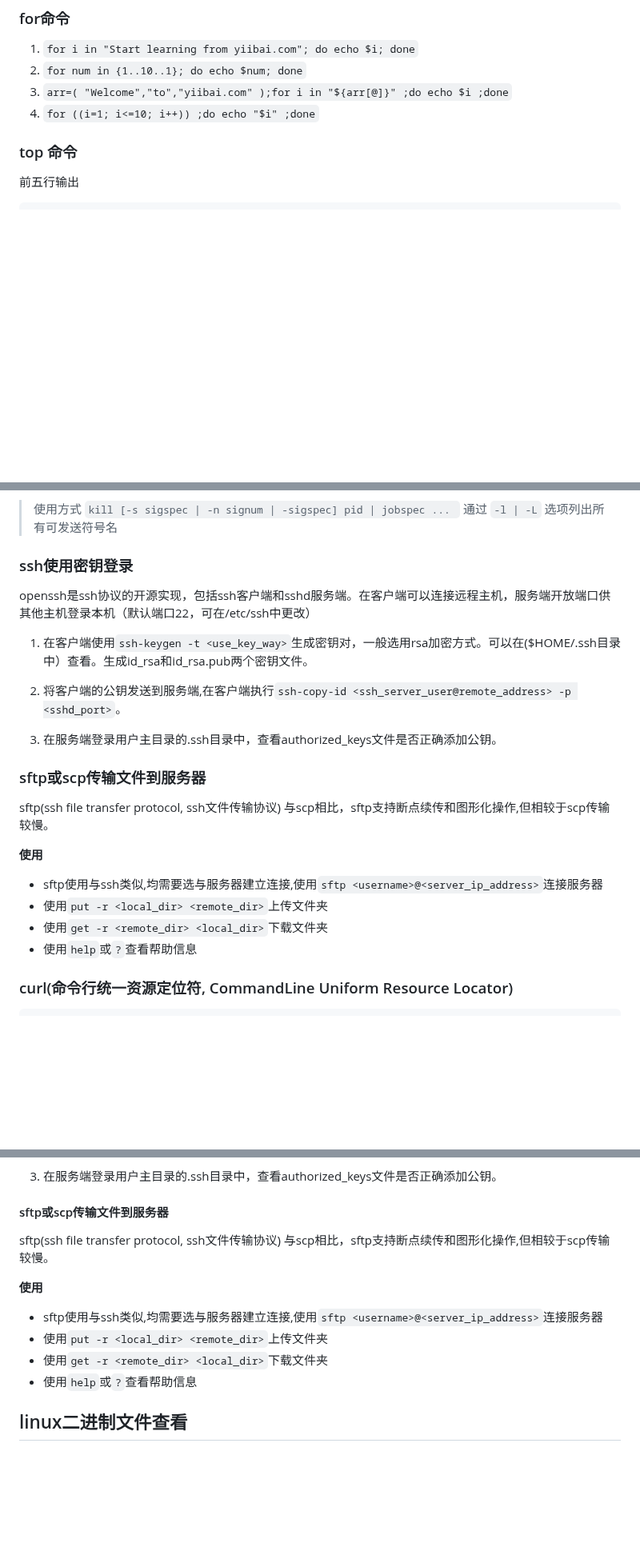
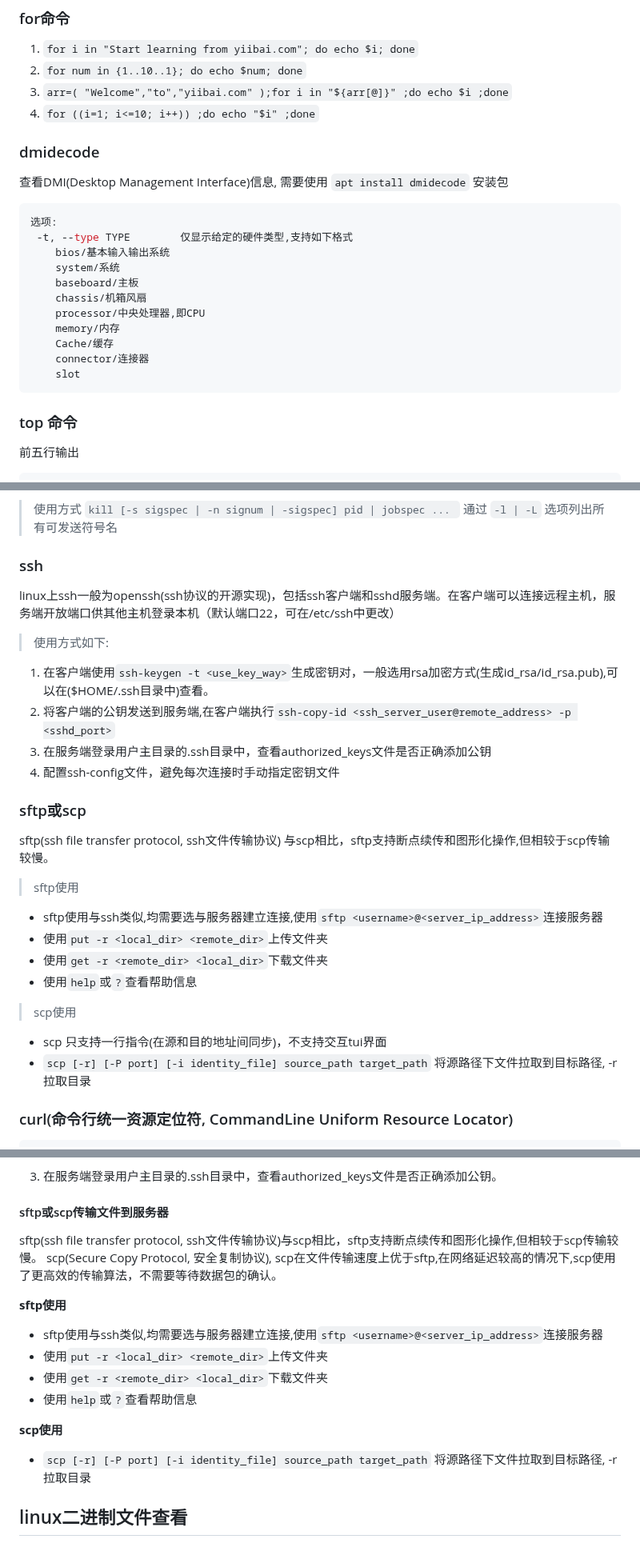
Before and after one commit to YZSH-HSZY/original-blog, a Markdown page: linux/linux_examples.md, 3 parts joined by grey strips. Shown at 80% size. Drawn GitHub-style; blank space fills up the shorter version.

Commit message:
Sync from Gitee

````diff
--- a/linux/linux_examples.md
+++ b/linux/linux_examples.md
@@ -280,6 +287,23 @@ Examples:
 2. `for num in {1..10..1}; do echo $num; done`
 3. `arr=( "Welcome","to","yiibai.com" );for i in "${arr[@]}" ;do echo $i ;done`
 4. `for ((i=1; i<=10; i++)) ;do echo "$i" ;done`
+
+### dmidecode
+查看DMI(Desktop Management Interface)信息, 需要使用 `apt install dmidecode` 安装包
+
+```sh
+选项:
+ -t, --type TYPE        仅显示给定的硬件类型,支持如下格式
+    bios/基本输入输出系统
+    system/系统
+    baseboard/主板
+    chassis/机箱风扇
+    processor/中央处理器,即CPU
+    memory/内存
+    Cache/缓存
+    connector/连接器
+    slot
+```
 
 ### top 命令
 
@@ -459,25 +483,30 @@ Kill是一个shell内置功能，有两个原因:它允许使用作业id替代
 > 使用方式 `kill [-s sigspec | -n signum | -sigspec] pid | jobspec ... `
 > 通过 `-l | -L` 选项列出所有可发送符号名
 
-### ssh使用密钥登录
+### ssh
 
-openssh是ssh协议的开源实现，包括ssh客户端和sshd服务端。在客户端可以连接远程主机，服务端开放端口供其他主机登录本机（默认端口22，可在/etc/ssh中更改）
+linux上ssh一般为openssh(ssh协议的开源实现)，包括ssh客户端和sshd服务端。在客户端可以连接远程主机，服务端开放端口供其他主机登录本机（默认端口22，可在/etc/ssh中更改）
 
-1. 在客户端使用`ssh-keygen -t <use_key_way>`生成密钥对，一般选用rsa加密方式。可以在($HOME/.ssh目录中）查看。生成id_rsa和id_rsa.pub两个密钥文件。
+> 使用方式如下:
+1. 在客户端使用`ssh-keygen -t <use_key_way>`生成密钥对，一般选用rsa加密方式(生成id_rsa/id_rsa.pub),可以在($HOME/.ssh目录中)查看。
+2. 将客户端的公钥发送到服务端,在客户端执行`ssh-copy-id <ssh_server_user@remote_address> -p <sshd_port>`
+3. 在服务端登录用户主目录的.ssh目录中，查看authorized_keys文件是否正确添加公钥
+4. 配置ssh-config文件，避免每次连接时手动指定密钥文件
 
-2. 将客户端的公钥发送到服务端,在客户端执行`ssh-copy-id <ssh_server_user@remote_address> -p <sshd_port>`。
-
-3. 在服务端登录用户主目录的.ssh目录中，查看authorized_keys文件是否正确添加公钥。
-
-### sftp或scp传输文件到服务器
+### sftp或scp
 sftp(ssh file transfer protocol, ssh文件传输协议)
 与scp相比，sftp支持断点续传和图形化操作,但相较于scp传输较慢。
 
-**使用**
+> sftp使用
 - sftp使用与ssh类似,均需要选与服务器建立连接,使用`sftp <username>@<server_ip_address>`连接服务器
 - 使用`put -r <local_dir> <remote_dir>`上传文件夹
 - 使用`get -r <remote_dir> <local_dir>`下载文件夹
 - 使用`help`或`?`查看帮助信息
+
+> scp使用
+- scp 只支持一行指令(在源和目的地址间同步)，不支持交互tui界面
+- `scp [-r] [-P port] [-i identity_file] source_path target_path` 将源路径下文件拉取到目标路径, -r拉取目录
+
 
 ### curl(命令行统一资源定位符, CommandLine Uniform Resource Locator)
 ```sh
@@ -711,15 +740,17 @@ openssh是ssh协议的开源实现，包括ssh客户端和sshd服务端。在客
 3. 在服务端登录用户主目录的.ssh目录中，查看authorized_keys文件是否正确添加公钥。
 
 #### sftp或scp传输文件到服务器
-sftp(ssh file transfer protocol, ssh文件传输协议)
-与scp相比，sftp支持断点续传和图形化操作,但相较于scp传输较慢。
+sftp(ssh file transfer protocol, ssh文件传输协议)与scp相比，sftp支持断点续传和图形化操作,但相较于scp传输较慢。
+scp(Secure Copy Protocol, 安全复制协议), scp在文件传输速度上优于sftp,在网络延迟较高的情况下,scp使用了更高效的传输算法，不需要等待数据包的确认。
 
-**使用**
+**sftp使用**
 - sftp使用与ssh类似,均需要选与服务器建立连接,使用`sftp <username>@<server_ip_address>`连接服务器
 - 使用`put -r <local_dir> <remote_dir>`上传文件夹
 - 使用`get -r <remote_dir> <local_dir>`下载文件夹
 - 使用`help`或`?`查看帮助信息
 
+**scp使用**
+- `scp [-r] [-P port] [-i identity_file] source_path target_path` 将源路径下文件拉取到目标路径, -r拉取目录
 
 
 
````
Also changed, not shown: other parts of linux/linux_examples.md (+7 -0 lines), git/github.md (+3 -0 lines).
